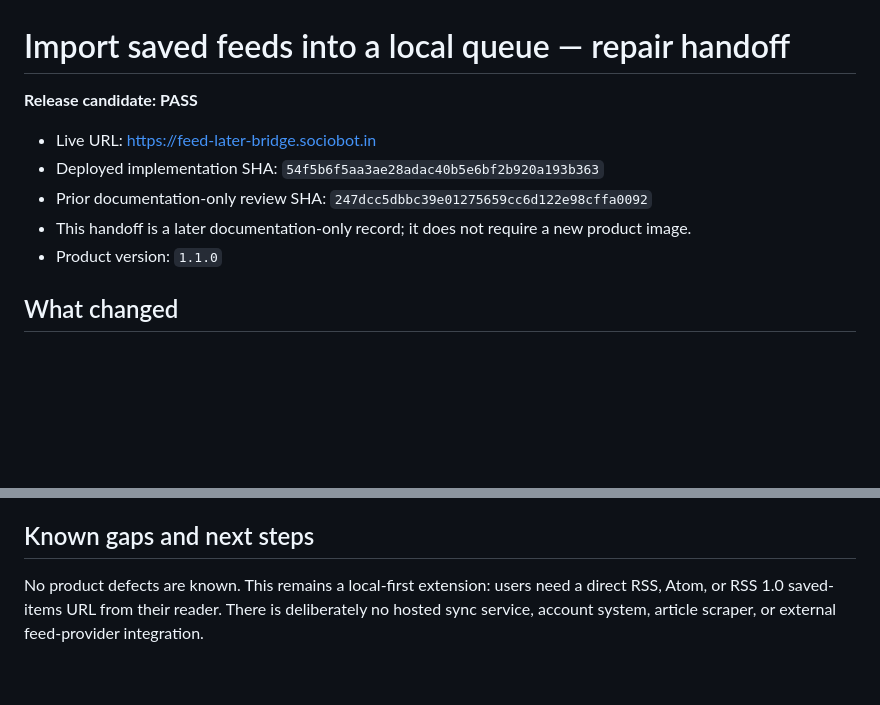
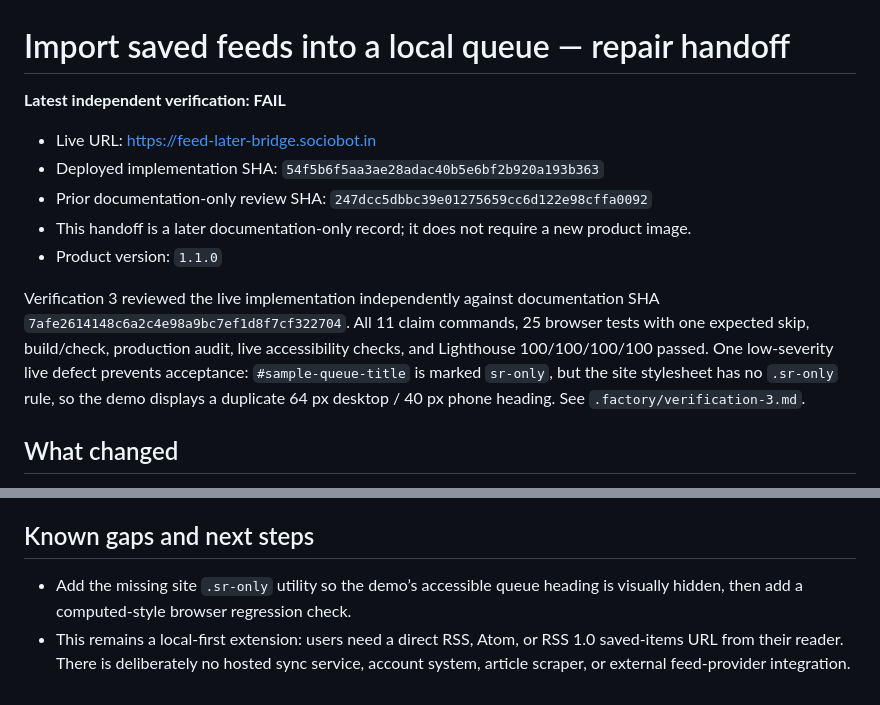
Before and after one commit to B-Divyesh/sf-feed-later-bridge, a Markdown page: .factory/handoff.md, 2 parts joined by grey strips. Rendered like a GitHub page; blank space fills up the shorter version.

Commit message:
docs: record independent verification 3

```diff
--- a/.factory/handoff.md
+++ b/.factory/handoff.md
@@ -1,12 +1,14 @@
 # Import saved feeds into a local queue — repair handoff
 
-**Release candidate: PASS**
+**Latest independent verification: FAIL**
 
 - Live URL: <https://feed-later-bridge.sociobot.in>
 - Deployed implementation SHA: `54f5b6f5aa3ae28adac40b5e6bf2b920a193b363`
 - Prior documentation-only review SHA: `247dcc5dbbc39e01275659cc6d122e98cffa0092`
 - This handoff is a later documentation-only record; it does not require a new product image.
 - Product version: `1.1.0`
+
+Verification 3 reviewed the live implementation independently against documentation SHA `7afe2614148c6a2c4e98a9bc7ef1d8f7cf322704`. All 11 claim commands, 25 browser tests with one expected skip, build/check, production audit, live accessibility checks, and Lighthouse 100/100/100/100 passed. One low-severity live defect prevents acceptance: `#sample-queue-title` is marked `sr-only`, but the site stylesheet has no `.sr-only` rule, so the demo displays a duplicate 64 px desktop / 40 px phone heading. See `.factory/verification-3.md`.
 
 ## What changed
 
@@ -64,4 +66,5 @@ The standalone `npx @axe-core/cli` could not start Chrome in this worker image.
 
 ## Known gaps and next steps
 
-No product defects are known. This remains a local-first extension: users need a direct RSS, Atom, or RSS 1.0 saved-items URL from their reader. There is deliberately no hosted sync service, account system, article scraper, or external feed-provider integration.
+- Add the missing site `.sr-only` utility so the demo’s accessible queue heading is visually hidden, then add a computed-style browser regression check.
+- This remains a local-first extension: users need a direct RSS, Atom, or RSS 1.0 saved-items URL from their reader. There is deliberately no hosted sync service, account system, article scraper, or external feed-provider integration.
```
Also changed, not shown: .factory/verification-3.md (added, +145 -0 lines).
